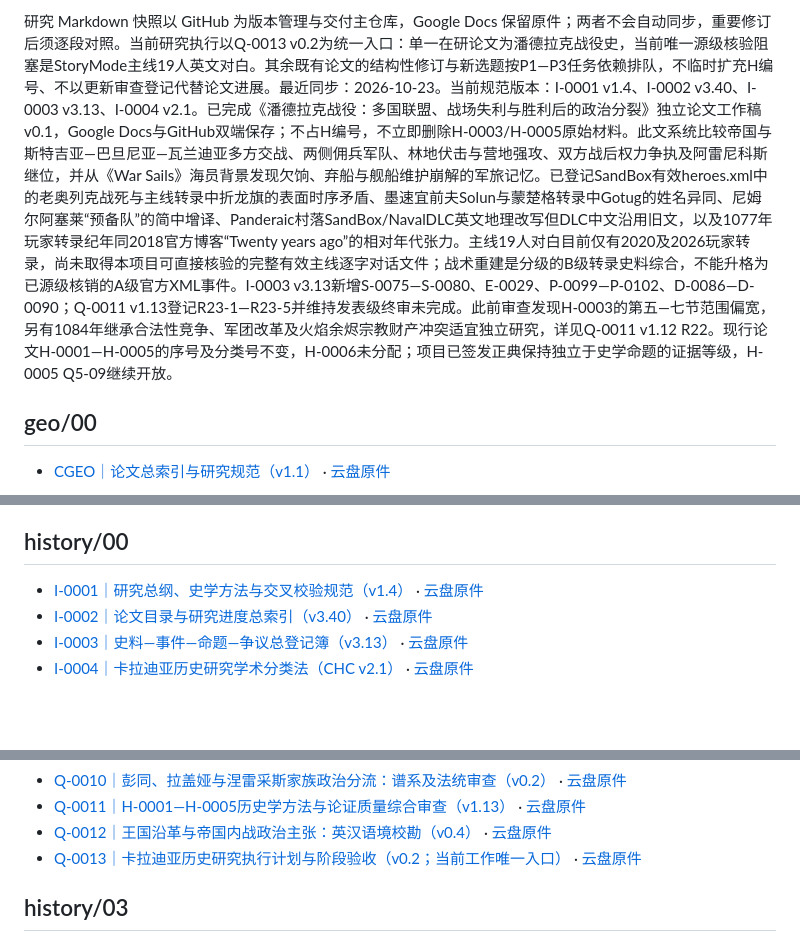
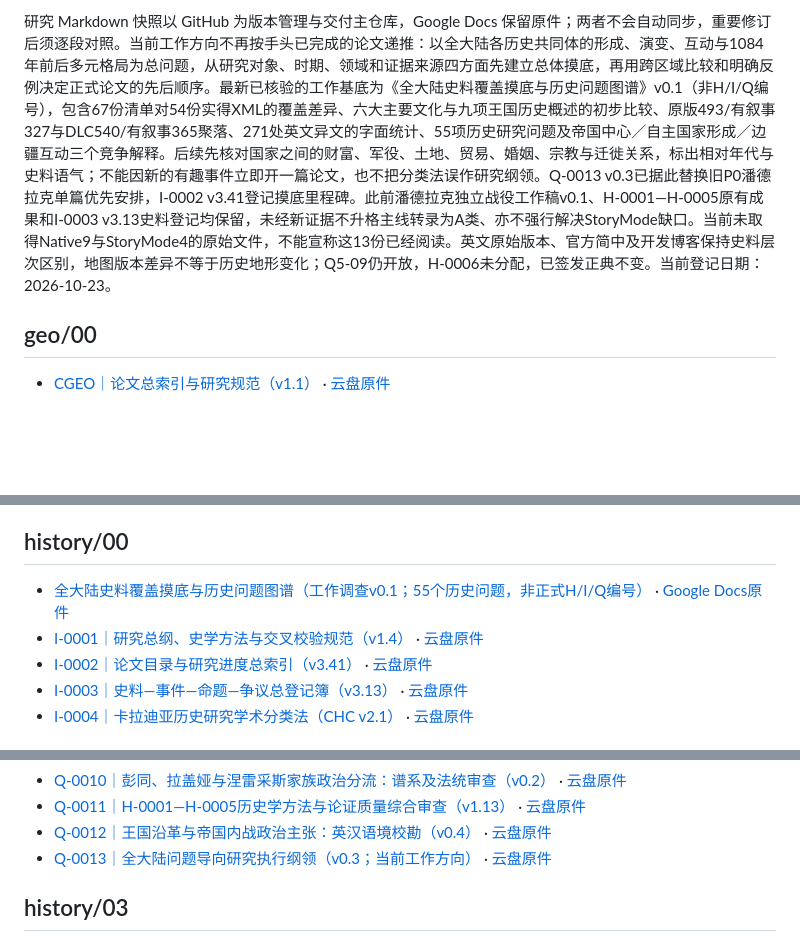
Before and after one commit to Nobody-zz/awake-calradia-research-atlas, a Markdown page: research/README.md, 3 parts joined by grey strips. Rendered like a GitHub page; blank space fills up the shorter version.

Commit message:
research: make continental historical baseline and 55 questions the study entry point

```diff
--- a/research/README.md
+++ b/research/README.md
@@ -1,4 +1,4 @@
-研究 Markdown 快照以 GitHub 为版本管理与交付主仓库，Google Docs 保留原件；两者不会自动同步，重要修订后须逐段对照。当前研究执行以Q-0013 v0.2为统一入口：单一在研论文为潘德拉克战役史，当前唯一源级核验阻塞是StoryMode主线19人英文对白。其余既有论文的结构性修订与新选题按P1—P3任务依赖排队，不临时扩充H编号、不以更新审查登记代替论文进展。最近同步：2026-10-23。当前规范版本：I-0001 v1.4、I-0002 v3.40、I-0003 v3.13、I-0004 v2.1。已完成《潘德拉克战役：多国联盟、战场失利与胜利后的政治分裂》独立论文工作稿v0.1，Google Docs与GitHub双端保存；不占H编号，不立即删除H-0003/H-0005原始材料。此文系统比较帝国与斯特吉亚—巴旦尼亚—瓦兰迪亚多方交战、两侧佣兵军队、林地伏击与营地强攻、双方战后权力争执及阿雷尼科斯继位，并从《War Sails》海员背景发现欠饷、弃船与舰船维护崩解的军旅记忆。已登记SandBox有效heroes.xml中的老奥列克战死与主线转录中折龙旗的表面时序矛盾、墨速宜前夫Solun与蒙楚格转录中Gotug的姓名异同、尼姆尔阿塞莱“预备队”的简中增译、Panderaic村落SandBox/NavalDLC英文地理改写但DLC中文沿用旧文，以及1077年玩家转录纪年同2018官方博客“Twenty years ago”的相对年代张力。主线19人对白目前仅有2020及2026玩家转录，尚未取得本项目可直接核验的完整有效主线逐字对话文件；战术重建是分级的B级转录史料综合，不能升格为已源级核销的A级官方XML事件。I-0003 v3.13新增S-0075—S-0080、E-0029、P-0099—P-0102、D-0086—D-0090；Q-0011 v1.13登记R23-1—R23-5并维持发表级终审未完成。此前审查发现H-0003的第五—七节范围偏宽，另有1084年继承合法性竞争、军团改革及火焰余烬宗教财产冲突适宜独立研究，详见Q-0011 v1.12 R22。现行论文H-0001—H-0005的序号及分类号不变，H-0006未分配；项目已签发正典保持独立于史学命题的证据等级，H-0005 Q5-09继续开放。
+研究 Markdown 快照以 GitHub 为版本管理与交付主仓库，Google Docs 保留原件；两者不会自动同步，重要修订后须逐段对照。当前工作方向不再按手头已完成的论文递推：以全大陆各历史共同体的形成、演变、互动与1084年前后多元格局为总问题，从研究对象、时期、领域和证据来源四方面先建立总体摸底，再用跨区域比较和明确反例决定正式论文的先后顺序。最新已核验的工作基底为《全大陆史料覆盖摸底与历史问题图谱》v0.1（非H/I/Q编号），包含67份清单对54份实得XML的覆盖差异、六大主要文化与九项王国历史概述的初步比较、原版493/有叙事327与DLC540/有叙事365聚落、271处英文异文的字面统计、55项历史研究问题及帝国中心／自主国家形成／边疆互动三个竞争解释。后续先核对国家之间的财富、军役、土地、贸易、婚姻、宗教与迁徙关系，标出相对年代与史料语气；不能因新的有趣事件立即开一篇论文，也不把分类法误作研究纲领。Q-0013 v0.3已据此替换旧P0潘德拉克单篇优先安排，I-0002 v3.41登记摸底里程碑。此前潘德拉克独立战役工作稿v0.1、H-0001—H-0005原有成果和I-0003 v3.13史料登记均保留，未经新证据不升格主线转录为A类、亦不强行解决StoryMode缺口。当前未取得Native9与StoryMode4的原始文件，不能宣称这13份已经阅读。英文原始版本、官方简中及开发博客保持史料层次区别，地图版本差异不等于历史地形变化；Q5-09仍开放，H-0006未分配，已签发正典不变。当前登记日期：2026-10-23。
 
 ## geo/00
 
@@ -40,8 +40,9 @@
 
 ## history/00
 
+- [全大陆史料覆盖摸底与历史问题图谱（工作调查v0.1；55个历史问题，非正式H/I/Q编号）](history/00/continental-historical-baseline-question-atlas-2026-10-23.md) · [Google Docs原件](https://docs.google.com/document/d/1ezcXq-rZCPNRNjvhP1VuoLqhCoZHxyJgxzEtyCMCsrM/edit)
 - [I-0001｜研究总纲、史学方法与交叉校验规范（v1.4）](history/00/1yM0n79OTxSmsORdGAgDw2QfHPgHLa03DqrmtUwfQLwk.md) · [云盘原件](https://docs.google.com/document/d/1yM0n79OTxSmsORdGAgDw2QfHPgHLa03DqrmtUwfQLwk/edit)
-- [I-0002｜论文目录与研究进度总索引（v3.40）](history/00/1ZPQ0w-HtLyXMT2KRKD3h8kBrMHRDCoZTHlOAq5r8Vb4.md) · [云盘原件](https://docs.google.com/document/d/1ZPQ0w-HtLyXMT2KRKD3h8kBrMHRDCoZTHlOAq5r8Vb4/edit)
+- [I-0002｜论文目录与研究进度总索引（v3.41）](history/00/1ZPQ0w-HtLyXMT2KRKD3h8kBrMHRDCoZTHlOAq5r8Vb4.md) · [云盘原件](https://docs.google.com/document/d/1ZPQ0w-HtLyXMT2KRKD3h8kBrMHRDCoZTHlOAq5r8Vb4/edit)
 - [I-0003｜史料—事件—命题—争议总登记簿（v3.13）](history/00/1v52GmJ6BmyRUwUJjpLG3PalEKC9aBLaKYTqUHn3ZopI.md) · [云盘原件](https://docs.google.com/document/d/1v52GmJ6BmyRUwUJjpLG3PalEKC9aBLaKYTqUHn3ZopI/edit)
 - [I-0004｜卡拉迪亚历史研究学术分类法（CHC v2.1）](history/00/I-0004-academic-classification.md) · [云盘原件](https://docs.google.com/document/d/1YMBmGNOfjOfWMiK3lWXJhMa_RWUP3W9_AODTaUOSiN0/edit)
 ## history/01
@@ -65,7 +66,7 @@
 - [Q-0010｜彭同、拉盖娅与涅雷采斯家族政治分流：谱系及法统审查（v0.2）](history/02/Q-0010-neretzes-penton-rhagaea-succession-evidence.md) · [云盘原件](https://docs.google.com/document/d/14-HU9CH3hLPHVTxJl_i3ILtDh2vrvLfgp5g7Wq4bHaI/edit)
 - [Q-0011｜H-0001—H-0005历史学方法与论证质量综合审查（v1.13）](history/02/Q-0011-historical-method-cross-review.md) · [云盘原件](https://docs.google.com/document/d/1inZW_ULYFQ2Om1MJ5wkSSlQwTVa0b78PrZSMNT-Mm5g/edit)
 - [Q-0012｜王国沿革与帝国内战政治主张：英汉语境校勘（v0.4）](history/02/Q-0012-kingdom-descriptions-localization-audit.md) · [云盘原件](https://docs.google.com/document/d/1JkcbLRNaoVgmQlCvqvSNdAW0hopPg-X1ls8v7e_m1xM/edit)
-- [Q-0013｜卡拉迪亚历史研究执行计划与阶段验收（v0.2；当前工作唯一入口）](history/02/Q-0013-stage-review-and-research-redirection.md) · [云盘原件](https://docs.google.com/document/d/1p9844oEQ-kO7I7h5R_ymuU8SJ3I4Al-0prXki6f27mc/edit)
+- [Q-0013｜全大陆问题导向研究执行纲领（v0.3；当前工作方向）](history/02/Q-0013-stage-review-and-research-redirection.md) · [云盘原件](https://docs.google.com/document/d/1p9844oEQ-kO7I7h5R_ymuU8SJ3I4Al-0prXki6f27mc/edit)
 ## history/03
 
 - [潘德拉克战役专题｜多国联盟、战场失利与胜利后的政治分裂（独立论文工作稿v0.1，未签发H号）](history/03/Pendraic-Battle-Research-Working-Draft.md) · [Google Docs原件](https://docs.google.com/document/d/1hc4HEGsIcvZ-y3sAwSlxAg-08yFbcUk4xA0hujGnDoM/edit)
```
